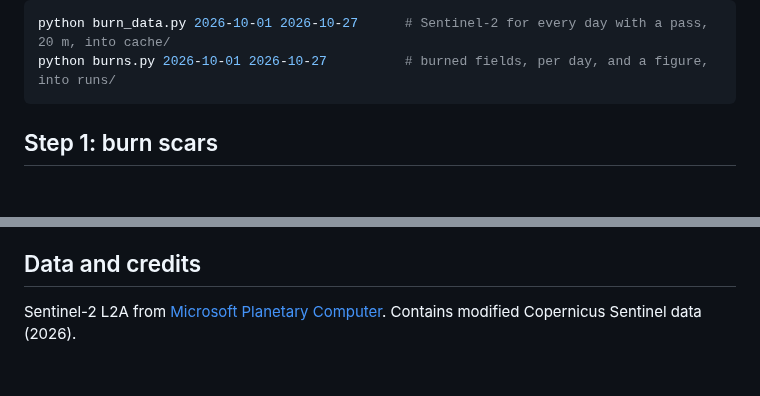
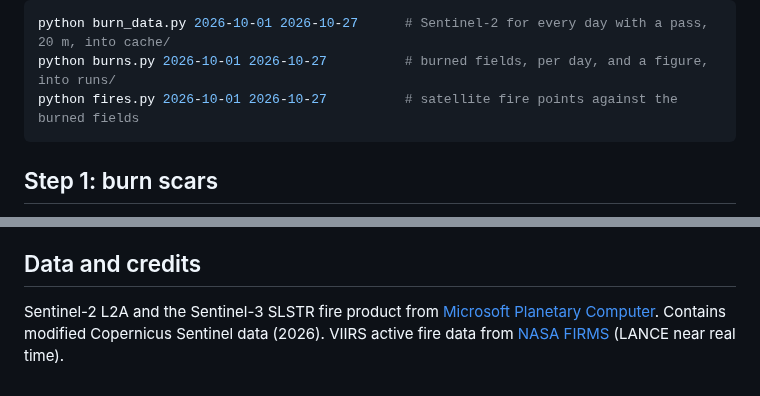
Before and after one commit to mburhankhan101-glitch/smog_locator, a Markdown page: README.md, 2 parts joined by grey strips. Rendered like a GitHub page; blank space fills up the shorter version.

````diff
--- a/README.md
+++ b/README.md
@@ -15,6 +15,7 @@ and Muridke (73.58-74.22 E, 31.35-31.89 N).
 ```powershell
 python burn_data.py 2026-10-01 2026-10-27      # Sentinel-2 for every day with a pass, 20 m, into cache/
 python burns.py 2026-10-01 2026-10-27          # burned fields, per day, and a figure, into runs/
+python fires.py 2026-10-01 2026-10-27          # satellite fire points against the burned fields
 ```
 
 ## Step 1: burn scars
@@ -82,5 +126,7 @@ Each pixel is compared with its own last clear look (`burns.py`):
 
 ## Data and credits
 
-Sentinel-2 L2A from [Microsoft Planetary Computer](https://planetarycomputer.microsoft.com/). Contains
-modified Copernicus Sentinel data (2026).
+Sentinel-2 L2A and the Sentinel-3 SLSTR fire product from
+[Microsoft Planetary Computer](https://planetarycomputer.microsoft.com/). Contains modified Copernicus
+Sentinel data (2026). VIIRS active fire data from [NASA FIRMS](https://firms.modaps.eosdis.nasa.gov/)
+(LANCE near real time).
````
Also changed, not shown: other parts of README.md (+44 -1 lines), runs/fires_2026-10-01_2026-10-27.png (added), 4 other files.
